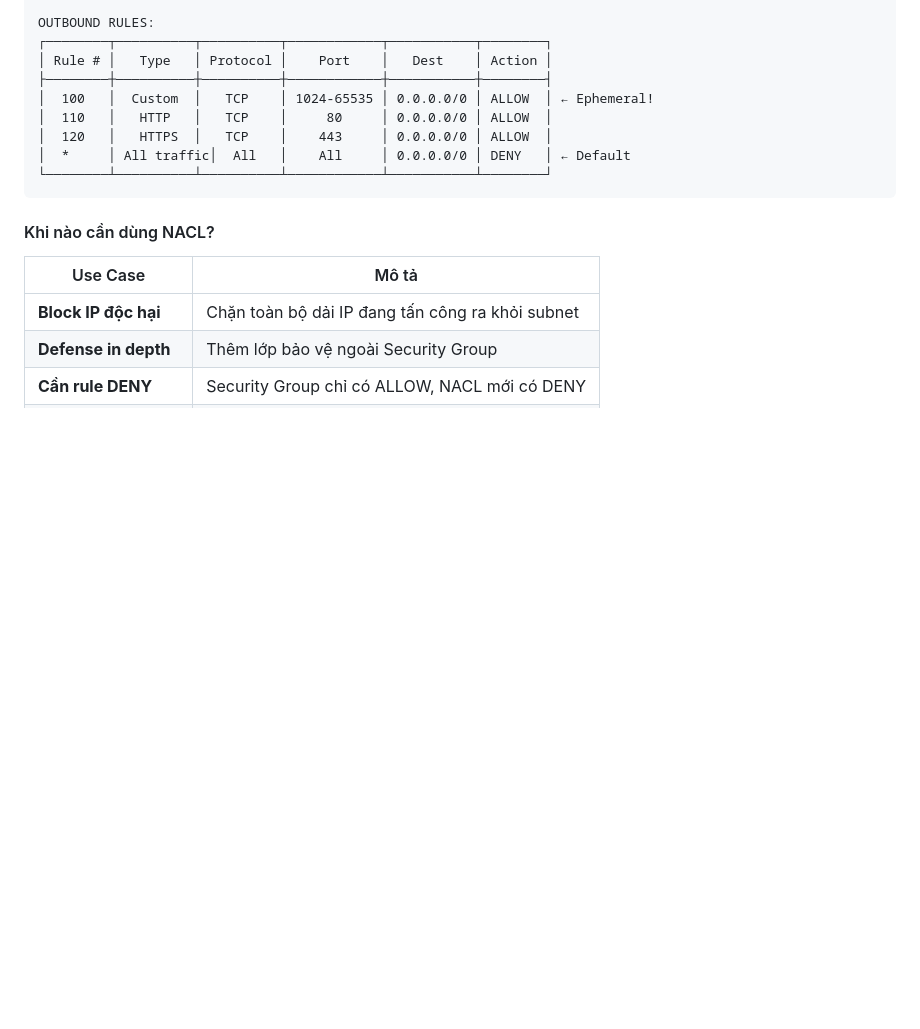
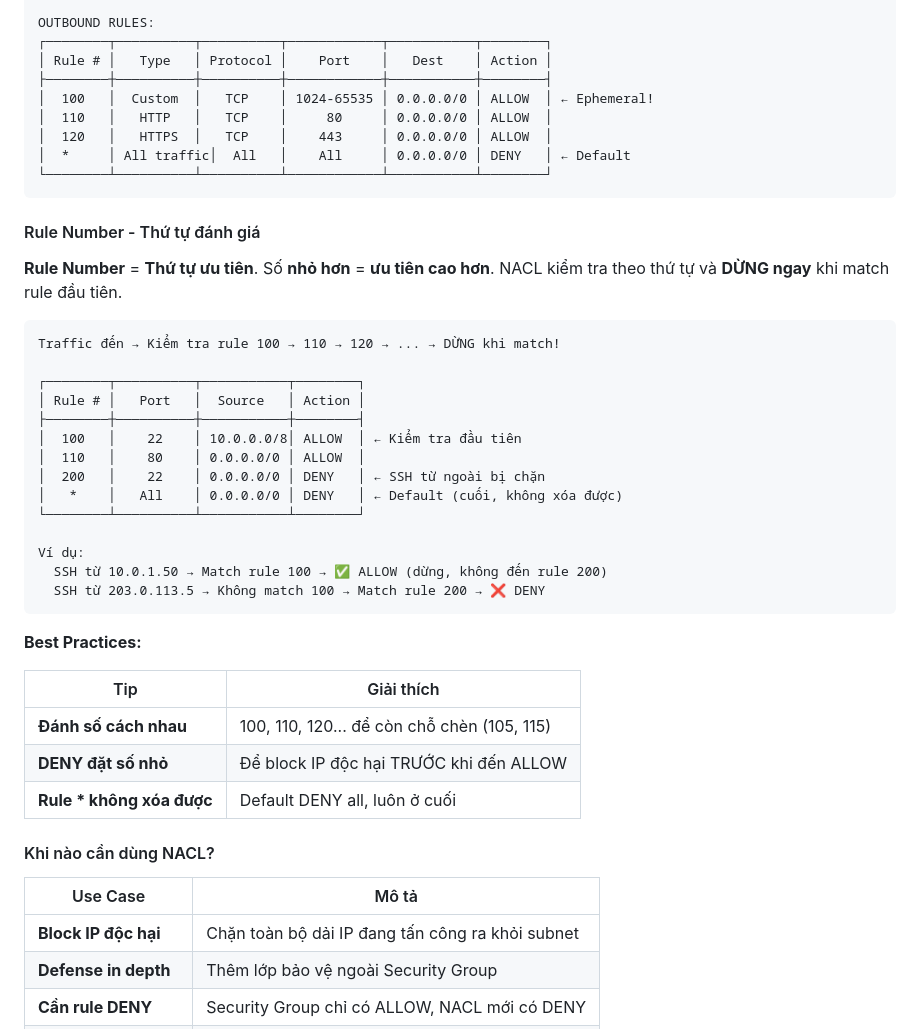
Before and after one commit to vanhiep99w/aws-learn, a Markdown page: vpc.md, the part around the change. Rendered like a GitHub page; blank space fills up the shorter version.

Commit message:
Add NACL Rule Number explanation with priority order and best practices

````diff
--- a/vpc.md
+++ b/vpc.md
@@ -1300,6 +1300,35 @@ OUTBOUND RULES:
 └────────┴──────────┴──────────┴────────────┴───────────┴────────┘
 ```
 
+#### Rule Number - Thứ tự đánh giá
+
+**Rule Number** = **Thứ tự ưu tiên**. Số **nhỏ hơn** = **ưu tiên cao hơn**. NACL kiểm tra theo thứ tự và **DỪNG ngay** khi match rule đầu tiên.
+
+```
+Traffic đến → Kiểm tra rule 100 → 110 → 120 → ... → DỪNG khi match!
+
+┌────────┬──────────┬───────────┬────────┐
+│ Rule # │   Port   │  Source   │ Action │
+├────────┼──────────┼───────────┼────────┤
+│  100   │    22    │ 10.0.0.0/8│ ALLOW  │ ← Kiểm tra đầu tiên
+│  110   │    80    │ 0.0.0.0/0 │ ALLOW  │
+│  200   │    22    │ 0.0.0.0/0 │ DENY   │ ← SSH từ ngoài bị chặn
+│   *    │   All    │ 0.0.0.0/0 │ DENY   │ ← Default (cuối, không xóa được)
+└────────┴──────────┴───────────┴────────┘
+
+Ví dụ:
+  SSH từ 10.0.1.50 → Match rule 100 → ✅ ALLOW (dừng, không đến rule 200)
+  SSH từ 203.0.113.5 → Không match 100 → Match rule 200 → ❌ DENY
+```
+
+**Best Practices:**
+
+| Tip | Giải thích |
+|-----|------------|
+| **Đánh số cách nhau** | 100, 110, 120... để còn chỗ chèn (105, 115) |
+| **DENY đặt số nhỏ** | Để block IP độc hại TRƯỚC khi đến ALLOW |
+| **Rule * không xóa được** | Default DENY all, luôn ở cuối |
+
 #### Khi nào cần dùng NACL?
 
 | Use Case | Mô tả |
````
